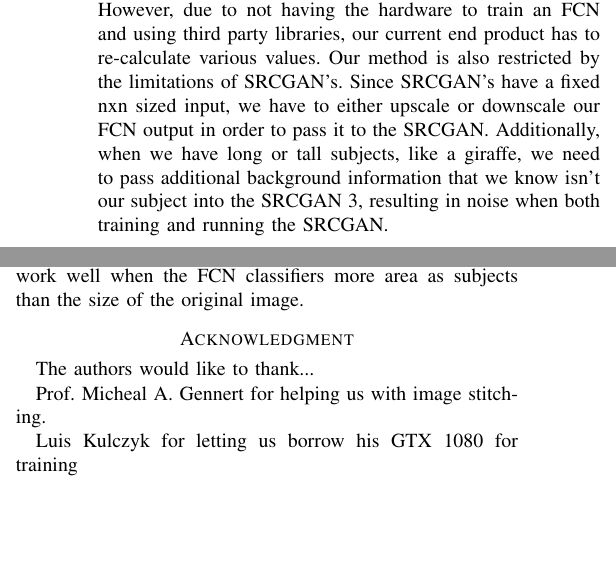
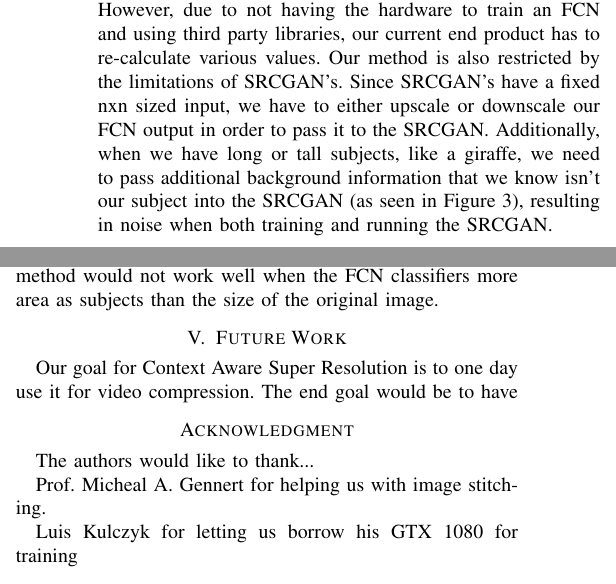
Before and after one commit to goobta/CARROL, a LaTeX paper (latex/report.tex, which reads latex/conclusion.tex): two parts of the columns of page 4 of 5, joined at a grey line, cut so that both start at the same text, the shorter picture padded with empty space. Compiled offline with pdfLaTeX; a missing font is replaced by an installed copy or a similar font; a LaTeX package or settings file that is missing is left out.

Commit message:
started working on future work

```diff
--- a/latex/conclusion.tex
+++ b/latex/conclusion.tex
@@ -5,7 +5,7 @@ Our method is also restricted by the limitations of SRCGAN’s. Since SRCGAN’s
 have a fixed nxn sized input, we have to either upscale or downscale our FCN
 output in order to pass it to the SRCGAN. Additionally, when we have long or
 tall subjects, like a giraffe, we need to pass additional background information
-that we know isn’t our subject into the SRCGAN \ref{fig:giraffe}, resulting in
+that we know isn’t our subject into the SRCGAN (as seen in Figure \ref{fig:giraffe}), resulting in
 noise when both training and running the SRCGAN.
 
 \begin{figure}
@@ -15,7 +15,8 @@ noise when both training and running the SRCGAN.
     \label{fig:giraffe}
 \end{figure}
 
-Another issue with our method is when multiple subjects overlap. Since we run our SRCGAN for each image we classify, any overlap is enhanced multiple times, causing unnecessary calculation \ref{fig:crossover}. As such, our method would not work well when the FCN classifiers more area as subjects than the size of the original image.
+
+Another issue with our method is when multiple subjects overlap. Since we run our SRCGAN for each image we classify, any overlap is enhanced multiple times, causing unnecessary calculation as seen in Figure \ref{fig:crossover}. As such, our method would not work well when the FCN classifiers more area as subjects than the size of the original image.
 
 \begin{figure}
     \centering
@@ -23,3 +24,8 @@ Another issue with our method is when multiple subjects overlap. Since we run ou
     \caption{If the FCN classifies the red area as one class and the blue are as another, the purple area is run through the SRCGAN twice.}
     \label{fig:crossover}
 \end{figure}
+
+
+\section{Future Work}
+
+Our goal for Context Aware Super Resolution is to one day use it for video compression. The end goal would be to have
```
